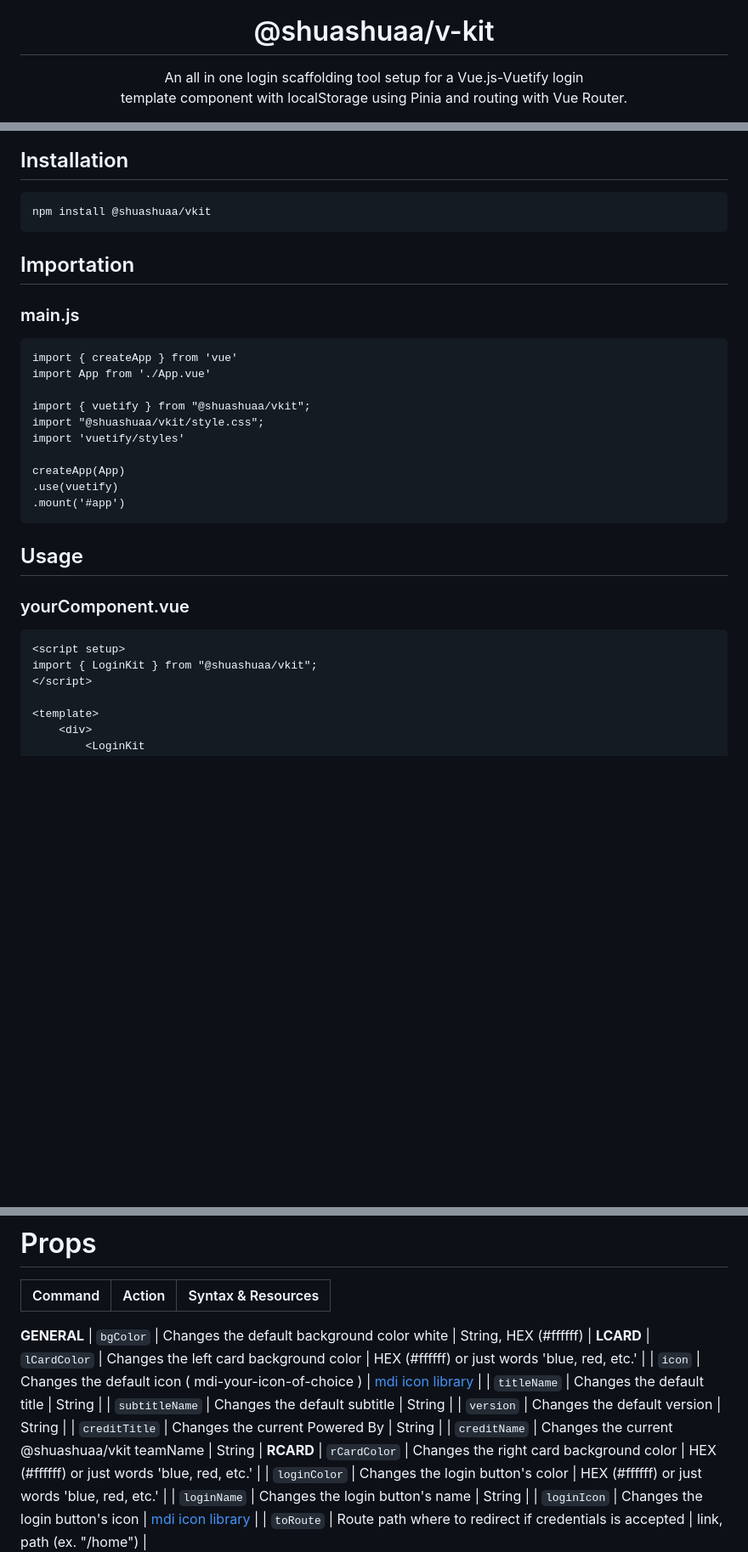
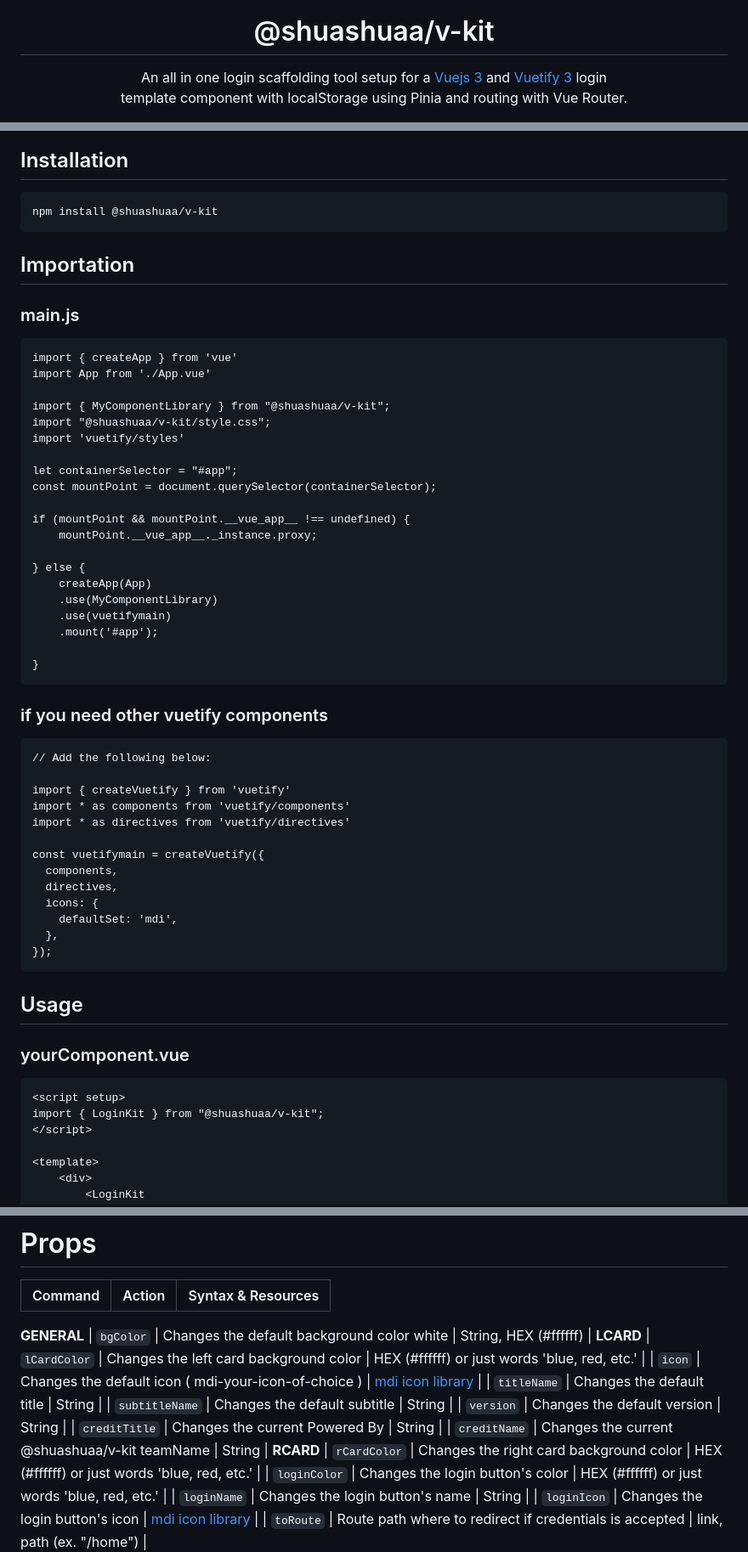
Before and after one commit to Shuashuaa/create-v-kit-spa, a Markdown page: README.md, 3 parts joined by grey strips. Shown: that part at 85% size. Rendered like a GitHub page; blank space fills up the shorter version.

Commit message:
083024-v0.1.0

````diff
--- a/README.md
+++ b/README.md
@@ -7,7 +7,7 @@
 <h1 align="center">@shuashuaa/v-kit</h1>
 
 <p align="center">
-An all in one login scaffolding tool setup for a Vue.js-Vuetify login <br> template component with localStorage using Pinia and routing with Vue Router.
+An all in one login scaffolding tool setup for a <a href="https://vuejs.org/">Vuejs 3</a> and <a href="https://vuetifyjs.com/en/">Vuetify 3</a> login <br> template component with localStorage using Pinia and routing with Vue Router.
 </p>
 
 <p align="center">
@@ -18,7 +23,7 @@ An all in one login scaffolding tool setup for a Vue.js-Vuetify login <br> templ
 ## Installation
 
 ```sh
-npm install @shuashuaa/vkit
+npm install @shuashuaa/v-kit
 ```
 
 ## Importation
@@ -28,20 +33,48 @@ npm install @shuashuaa/vkit
 import { createApp } from 'vue'
 import App from './App.vue'
 
-import { vuetify } from "@shuashuaa/vkit";
-import "@shuashuaa/vkit/style.css";
+import { MyComponentLibrary } from "@shuashuaa/v-kit";
+import "@shuashuaa/v-kit/style.css";
 import 'vuetify/styles'
 
-createApp(App)
-.use(vuetify)
-.mount('#app')
+let containerSelector = "#app";
+const mountPoint = document.querySelector(containerSelector);
+
+if (mountPoint && mountPoint.__vue_app__ !== undefined) {
+    mountPoint.__vue_app__._instance.proxy;
+
+} else {
+	createApp(App)
+    .use(MyComponentLibrary)
+    .use(vuetifymain)
+    .mount('#app');
+
+}
+```
+
+### if you need other vuetify components
+
+```
+// Add the following below:
+
+import { createVuetify } from 'vuetify'
+import * as components from 'vuetify/components'
+import * as directives from 'vuetify/directives'
+
+const vuetifymain = createVuetify({
+  components,
+  directives,
+  icons: {
+    defaultSet: 'mdi',
+  },
+});
 ```
 
 ## Usage
 ### yourComponent.vue
 ```
 <script setup>
-import { LoginKit } from "@shuashuaa/vkit";
+import { LoginKit } from "@shuashuaa/v-kit";
 </script>
 
 <template>
@@ -74,7 +107,7 @@ import { LoginKit } from "@shuashuaa/vkit";
 | `subtitleName`            | Changes the default subtitle                         | String                                                                                              |
 | `version`                 | Changes the default version                          | String                                                                                              |
 | `creditTitle`             | Changes the current Powered By                       | String                                                                                              |
-| `creditName`              | Changes the current @shuashuaa/vkit teamName        | String                                                                                              |
+| `creditName`              | Changes the current @shuashuaa/v-kit teamName        | String                                                                                              |
 **RCARD**
 | `rCardColor`              | Changes the right card background color              | HEX (#ffffff) or just words 'blue, red, etc.'                                                       |
 | `loginColor`              | Changes the login button's color                     | HEX (#ffffff) or just words 'blue, red, etc.'                                                       |
````
Also changed, not shown: other parts of README.md (+8 -3 lines).
